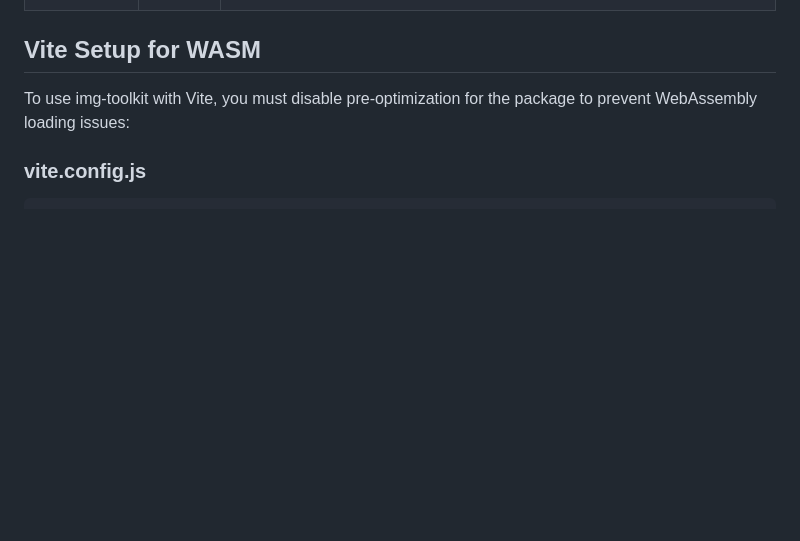
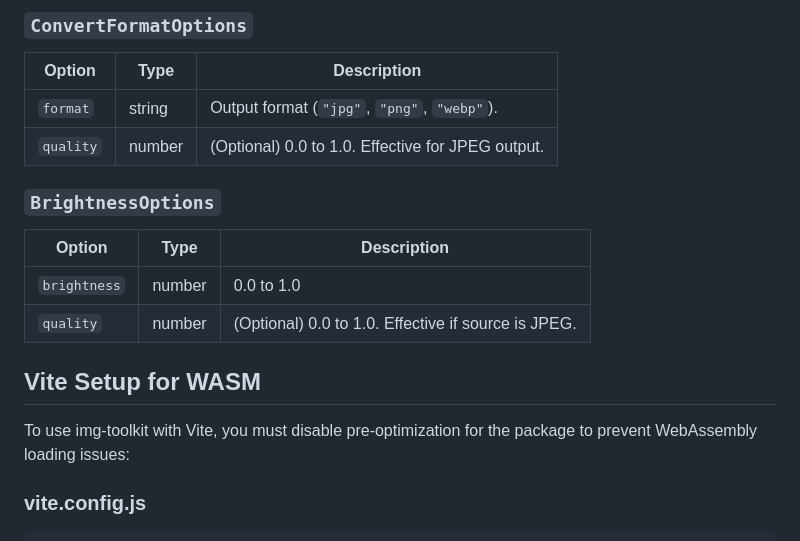
Before and after one commit to 2YH02/img-toolkit, a Markdown page: README.MD, the part around one of its changes. Drawn GitHub-style; blank space fills up the shorter version.

```diff
--- a/README.MD
+++ b/README.MD
@@ -86,3 +110,16 @@ Resizes and edits an image file according to the provided options.
+### `ConvertFormatOptions`
+
+| Option    | Type   | Description                                            |
+| --------- | ------ | ------------------------------------------------------ |
+| `format`  | string | Output format (`"jpg"`, `"png"`, `"webp"`).           |
+| `quality` | number | (Optional) 0.0 to 1.0. Effective for JPEG output.      |
+
+### `BrightnessOptions`
+
+| Option       | Type   | Description                                         |
+| ------------ | ------ | --------------------------------------------------- |
+| `brightness` | number | 0.0 to 1.0                                          |
+| `quality`    | number | (Optional) 0.0 to 1.0. Effective if source is JPEG. |
 
 ## Vite Setup for WASM
 
```
Also changed, not shown: other parts of README.MD (+54 -30 lines).
